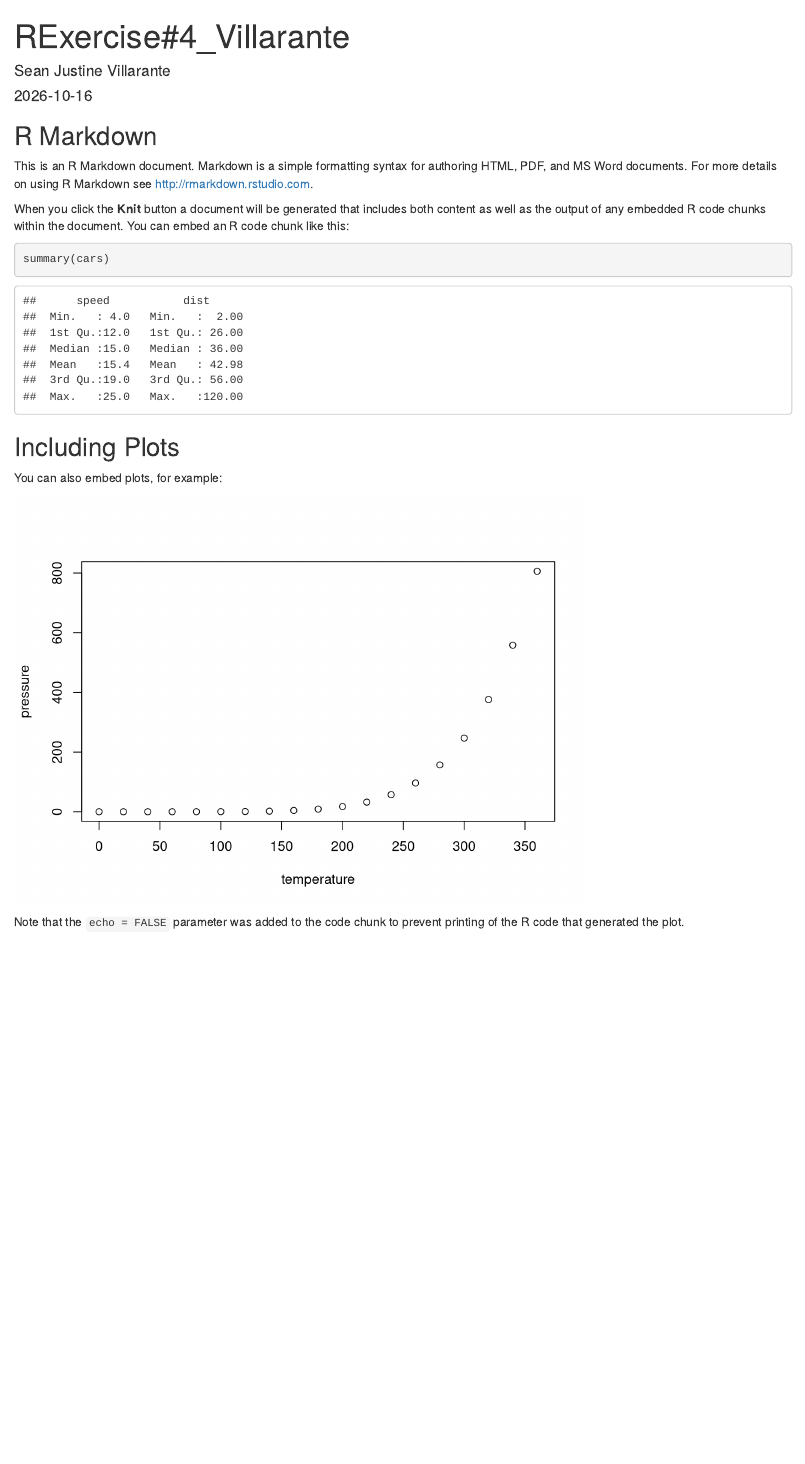
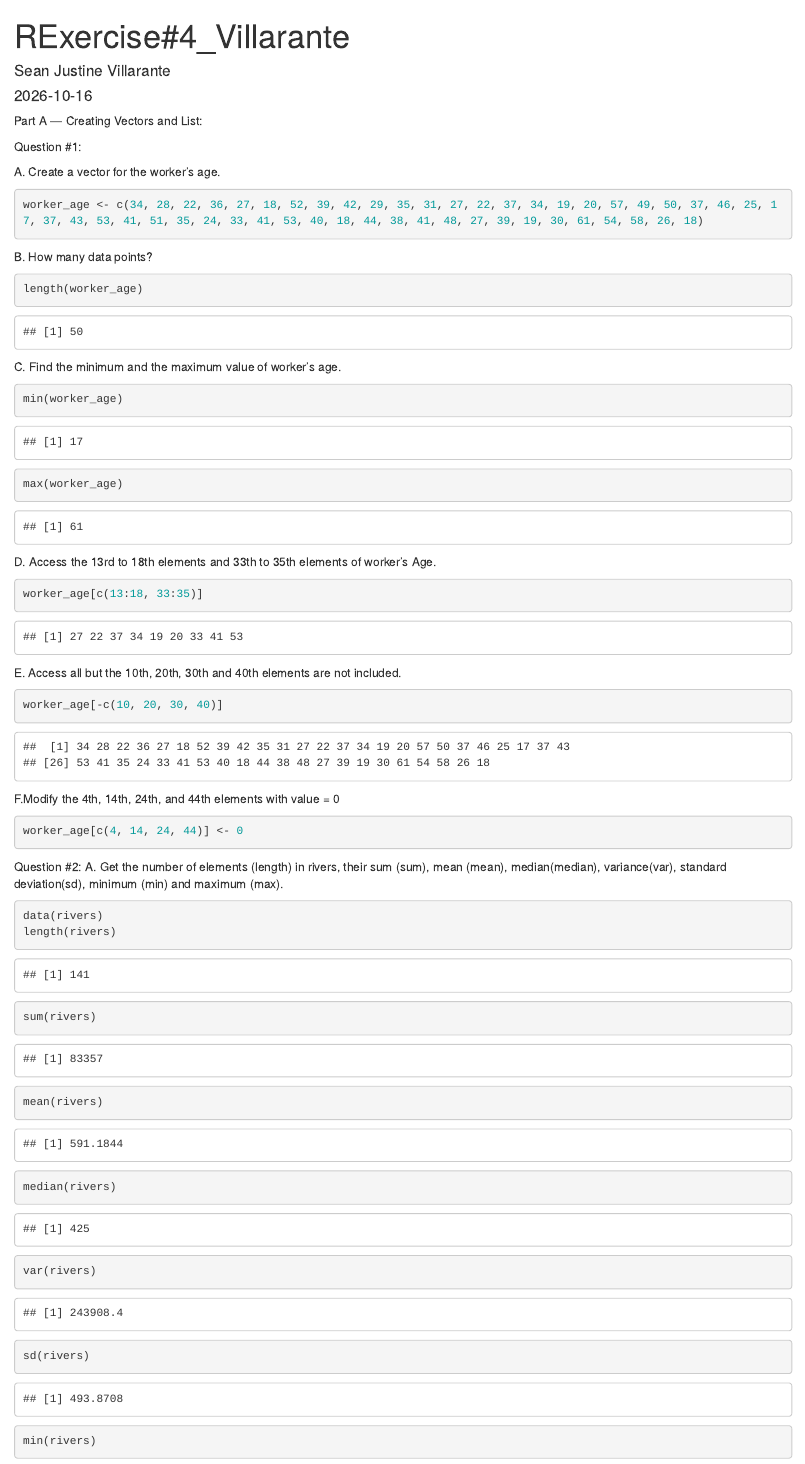
Before and after one commit to sjvill/Villarante_CS101repo, an R Markdown document (Exercise4/RExercise#4_Villarante.Rmd): the page in a window 1100 px wide, from its top. Rendered offline with R 4.5, knitr and Pandoc, with nearby package versions.

Commit message:
Additional vectors and lists lab

````diff
--- a/Exercise4/RExercise#4_Villarante.Rmd
+++ b/Exercise4/RExercise#4_Villarante.Rmd
@@ -4,27 +4,49 @@
 date: "2026-10-16"
 output: html_document
 ---
+Part A — Creating Vectors and List:
 
-```{r setup, include=FALSE}
-knitr::opts_chunk$set(echo = TRUE)
+Question #1:
+
+A. Create a vector for the worker’s age.
+```{r}
+worker_age <- c(34, 28, 22, 36, 27, 18, 52, 39, 42, 29, 35, 31, 27, 22, 37, 34, 19, 20, 57, 49, 50, 37, 46, 25, 17, 37, 43, 53, 41, 51, 35, 24, 33, 41, 53, 40, 18, 44, 38, 41, 48, 27, 39, 19, 30, 61, 54, 58, 26, 18)
 ```
 
-## R Markdown
-
-This is an R Markdown document. Markdown is a simple formatting syntax for authoring HTML, PDF, and MS Word documents. For more details on using R Markdown see <http://rmarkdown.rstudio.com>.
-
-When you click the **Knit** button a document will be generated that includes both content as well as the output of any embedded R code chunks within the document. You can embed an R code chunk like this:
-
-```{r cars}
-summary(cars)
+B. How many data points?
+```{r}
+length(worker_age)
 ```
 
-## Including Plots
-
-You can also embed plots, for example:
-
-```{r pressure, echo=FALSE}
-plot(pressure)
+C. Find the minimum and the maximum value of worker’s age.
+```{r}
+min(worker_age)
+max(worker_age)
 ```
 
-Note that the `echo = FALSE` parameter was added to the code chunk to prevent printing of the R code that generated the plot.
+D. Access the 13rd to 18th elements and 33th to 35th elements of worker’s Age.
+```{r}
+worker_age[c(13:18, 33:35)]
+```
+
+E. Access all but the 10th, 20th, 30th and 40th elements are not included.
+```{r}
+worker_age[-c(10, 20, 30, 40)]
+```
+
+F.Modify the 4th, 14th, 24th, and 44th elements with value = 0
+```{r}
+worker_age[c(4, 14, 24, 44)] <- 0
+```
+
+Question #2:
+A. Get the number of elements (length) in rivers, their sum (sum), mean (mean), median(median), variance(var), standard deviation(sd), minimum (min) and maximum (max).
+```{r}
+data(rivers)
+length(rivers)
+sum(rivers)
+mean(rivers)
+median(rivers)
+var(rivers)
+sd(rivers)
+min(rivers)
````
Also changed, not shown: Exercise4/RExercise-4_Villarante.html, Exercise4/RExercise#4_Villarante.Rmd (72 more changed lines).
